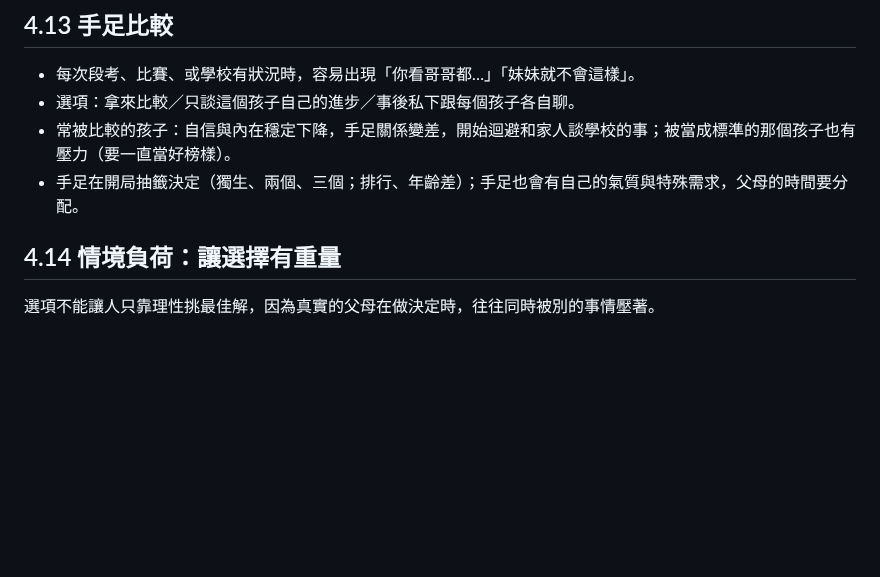
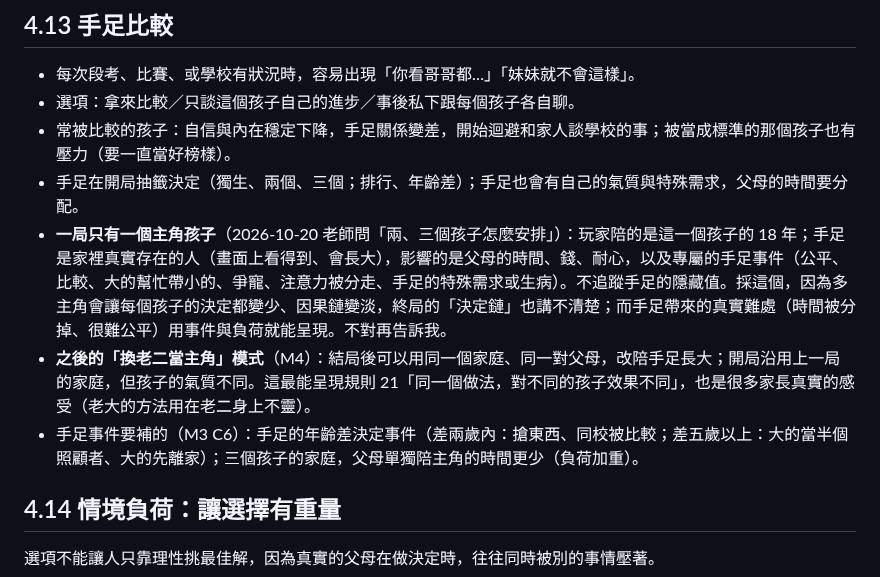
Before and after one commit to leway1980/grow-with-you, a Markdown page: docs/DESIGN.md, the part around the change. Drawn GitHub-style; blank space fills up the shorter version.

Commit message:
設計：§4.13 一局一個主角孩子，手足以事件與負荷呈現；M4『換老二當主角』模式
Co-Authored-By: Claude Opus 5.5 <noreply@anthropic.com>
Claude-Session: https://claude.ai/code/session_01MK6gryKusrLjKMEvE349SU

```diff
--- a/docs/DESIGN.md
+++ b/docs/DESIGN.md
@@ -821,6 +821,9 @@
 - 選項：拿來比較／只談這個孩子自己的進步／事後私下跟每個孩子各自聊。
 - 常被比較的孩子：自信與內在穩定下降，手足關係變差，開始迴避和家人談學校的事；被當成標準的那個孩子也有壓力（要一直當好榜樣）。
 - 手足在開局抽籤決定（獨生、兩個、三個；排行、年齡差）；手足也會有自己的氣質與特殊需求，父母的時間要分配。
+- **一局只有一個主角孩子**（2026-10-20 老師問「兩、三個孩子怎麼安排」）：玩家陪的是這一個孩子的 18 年；手足是家裡真實存在的人（畫面上看得到、會長大），影響的是父母的時間、錢、耐心，以及專屬的手足事件（公平、比較、大的幫忙帶小的、爭寵、注意力被分走、手足的特殊需求或生病）。不追蹤手足的隱藏值。採這個，因為多主角會讓每個孩子的決定都變少、因果鏈變淡，終局的「決定鏈」也講不清楚；而手足帶來的真實難處（時間被分掉、很難公平）用事件與負荷就能呈現。不對再告訴我。
+- **之後的「換老二當主角」模式**（M4）：結局後可以用同一個家庭、同一對父母，改陪手足長大；開局沿用上一局的家庭，但孩子的氣質不同。這最能呈現規則 21「同一個做法，對不同的孩子效果不同」，也是很多家長真實的感受（老大的方法用在老二身上不靈）。
+- 手足事件要補的（M3 C6）：手足的年齡差決定事件（差兩歲內：搶東西、同校被比較；差五歲以上：大的當半個照顧者、大的先離家）；三個孩子的家庭，父母單獨陪主角的時間更少（負荷加重）。
 
 ## 4.14 情境負荷：讓選擇有重量
 
```
